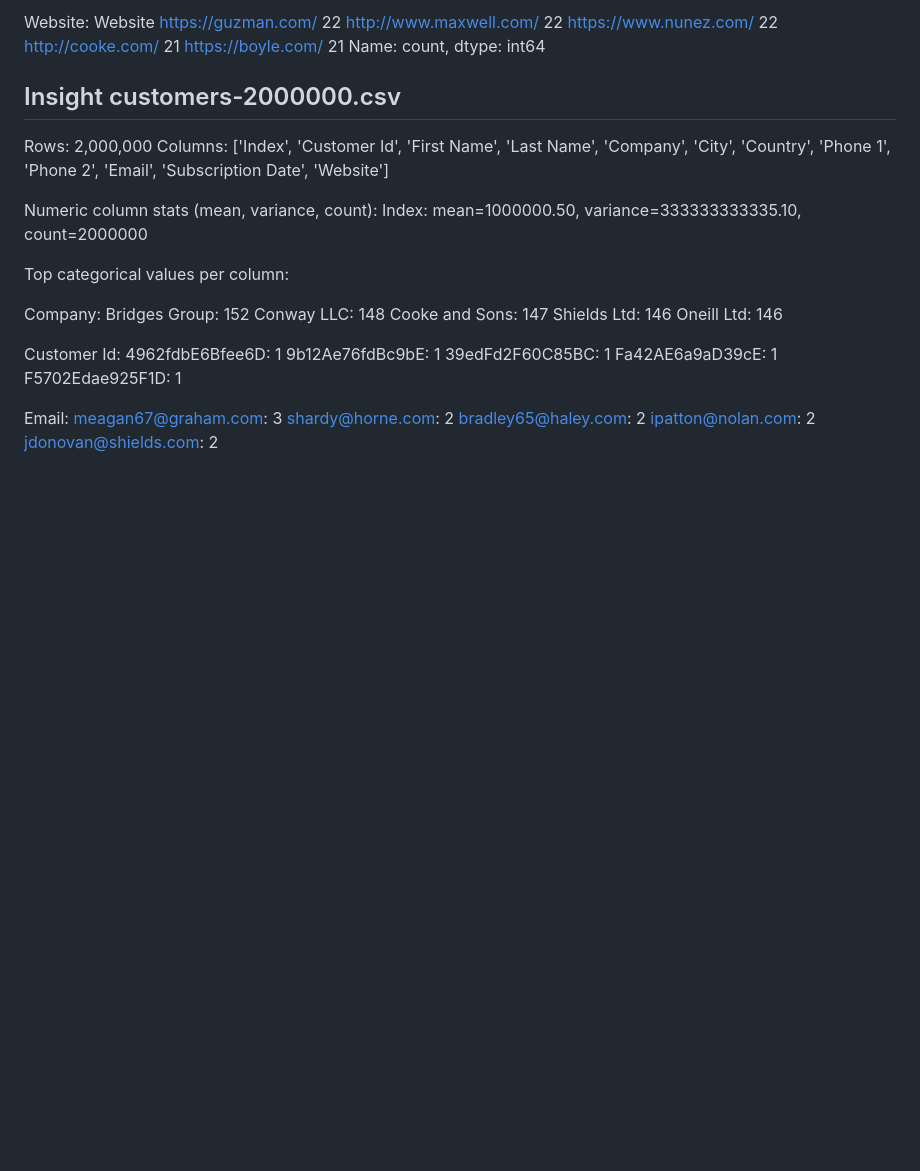
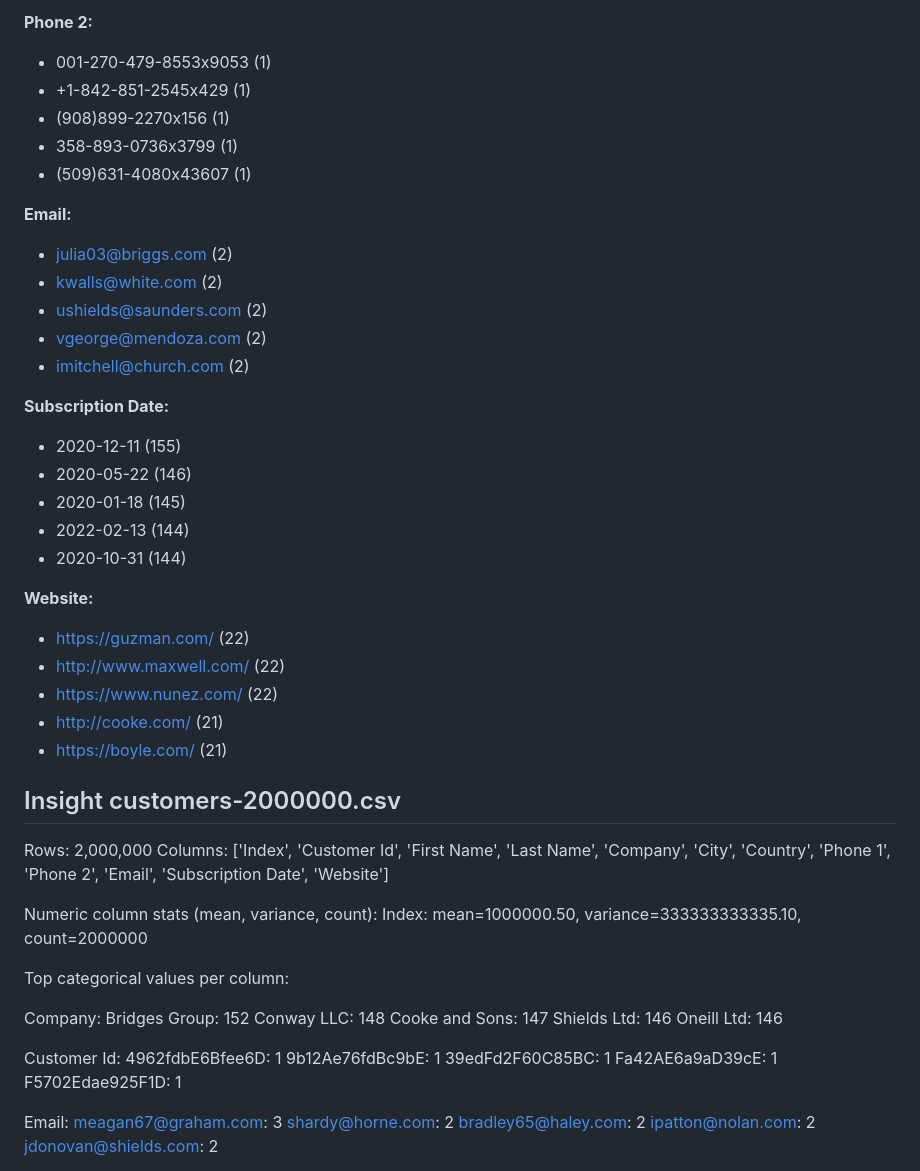
Before and after one commit to thivh/Coding-Test-SPX, a Markdown page: readme.md, the part around the change printed below. Drawn GitHub-style; blank space fills up the shorter version.

```diff
--- a/readme.md
+++ b/readme.md
@@ -171,12 +129,31 @@ Name: count, dtype: int64
 
-Website:
-Website
-https://guzman.com/        22
-http://www.maxwell.com/    22
-https://www.nunez.com/     22
-http://cooke.com/          21
-https://boyle.com/         21
-Name: count, dtype: int64
+**Phone 2:**
+- 001-270-479-8553x9053 (1)
+- +1-842-851-2545x429 (1)
+- (908)899-2270x156 (1)
+- 358-893-0736x3799 (1)
+- (509)631-4080x43607 (1)
+
+**Email:**
+- julia03@briggs.com (2)
+- kwalls@white.com (2)
+- ushields@saunders.com (2)
+- vgeorge@mendoza.com (2)
+- imitchell@church.com (2)
+
+**Subscription Date:**
+- 2020-12-11 (155)
+- 2020-05-22 (146)
+- 2020-01-18 (145)
+- 2022-02-13 (144)
+- 2020-10-31 (144)
+
+**Website:**
+- https://guzman.com/ (22)
+- http://www.maxwell.com/ (22)
+- https://www.nunez.com/ (22)
+- http://cooke.com/ (21)
+- https://boyle.com/ (21)
 
 ## Insight customers-2000000.csv
 
```
Also changed, not shown: other parts of readme.md (+51 -93 lines).
